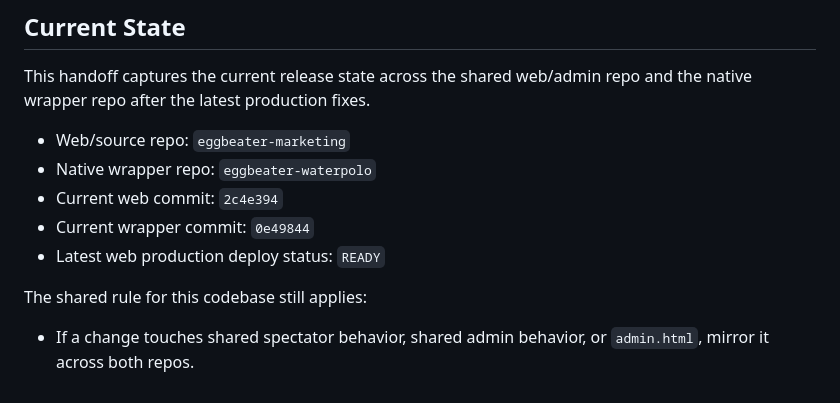
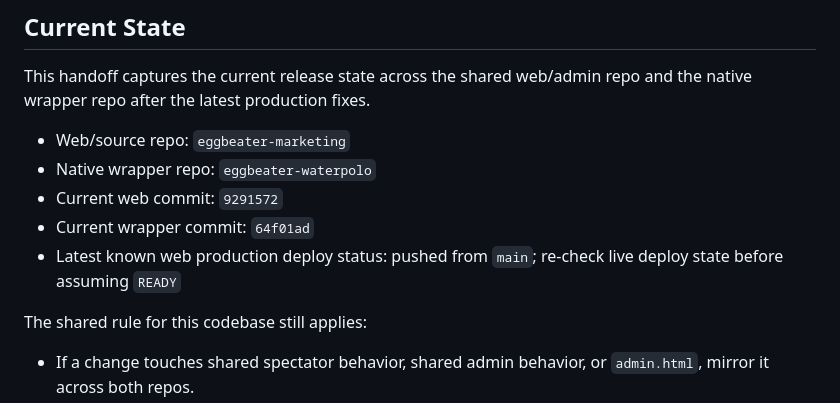
Before and after one commit to pipers4323/eggbeater-marketing, a Markdown page: CODEX_HANDOFF_2026-04-24.md, the part around one of its changes. Drawn GitHub-style.

Commit message:
docs: update scorer handoff and follow-ups

```diff
--- a/CODEX_HANDOFF_2026-04-24.md
+++ b/CODEX_HANDOFF_2026-04-24.md
@@ -7,9 +7,9 @@ This handoff captures the current release state across the shared web/admin repo
 
 - Web/source repo: `eggbeater-marketing`
 - Native wrapper repo: `eggbeater-waterpolo`
-- Current web commit: `2c4e394`
-- Current wrapper commit: `0e49844`
-- Latest web production deploy status: `READY`
+- Current web commit: `9291572`
+- Current wrapper commit: `64f01ad`
+- Latest known web production deploy status: pushed from `main`; re-check live deploy state before assuming `READY`
 
 The shared rule for this codebase still applies:
 
```
Also changed, not shown: other parts of CODEX_HANDOFF_2026-04-24.md (+59 -0 lines).
